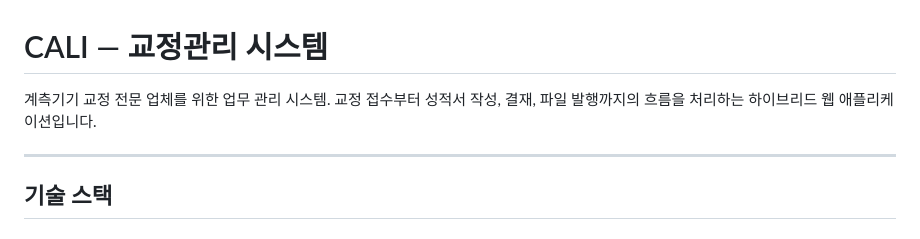
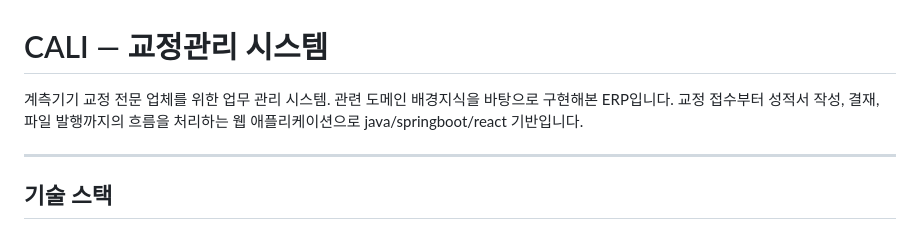
Before and after one commit to 2badasea/metrology, a Markdown page: README.md, the part around the change. Rendered like a GitHub page.

Commit message:
Revise README content for clarity and detail
Updated project description and technology stack details.

```diff
--- a/README.md
+++ b/README.md
@@ -1,8 +1,8 @@
 
 # CALI — 교정관리 시스템
 
-계측기기 교정 전문 업체를 위한 업무 관리 시스템.
-교정 접수부터 성적서 작성, 결재, 파일 발행까지의 흐름을 처리하는 하이브리드 웹 애플리케이션입니다.
+계측기기 교정 전문 업체를 위한 업무 관리 시스템. 관련 도메인 배경지식을 바탕으로 구현해본 ERP입니다.
+교정 접수부터 성적서 작성, 결재, 파일 발행까지의 흐름을 처리하는 웹 애플리케이션으로 java/springboot/react 기반입니다.
 
 ---
 
```
